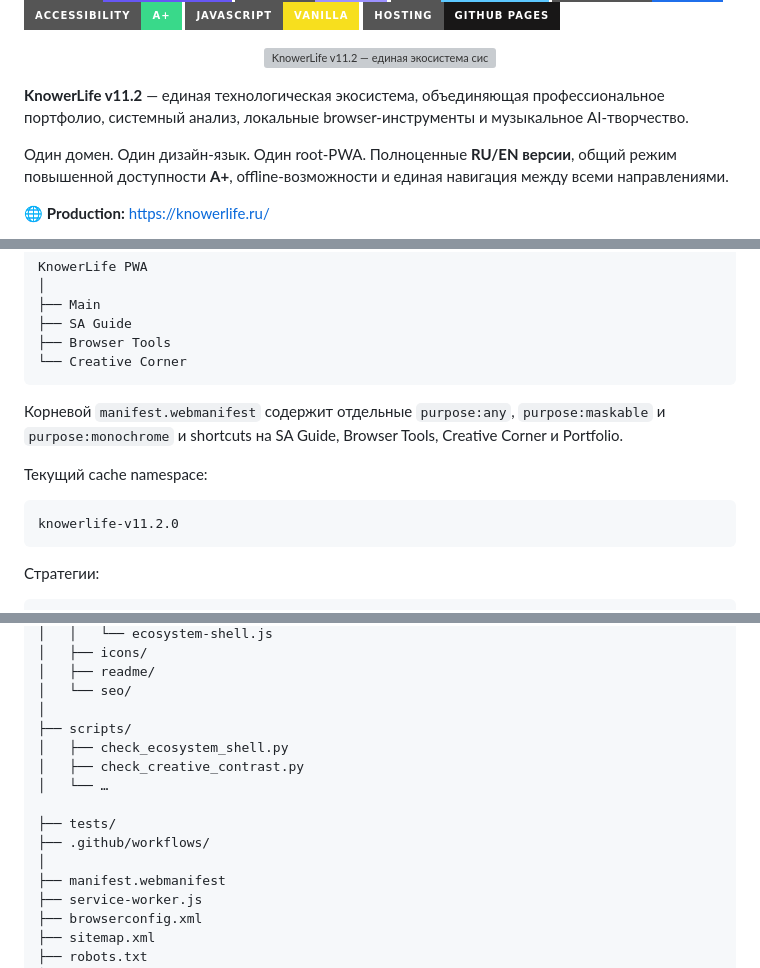
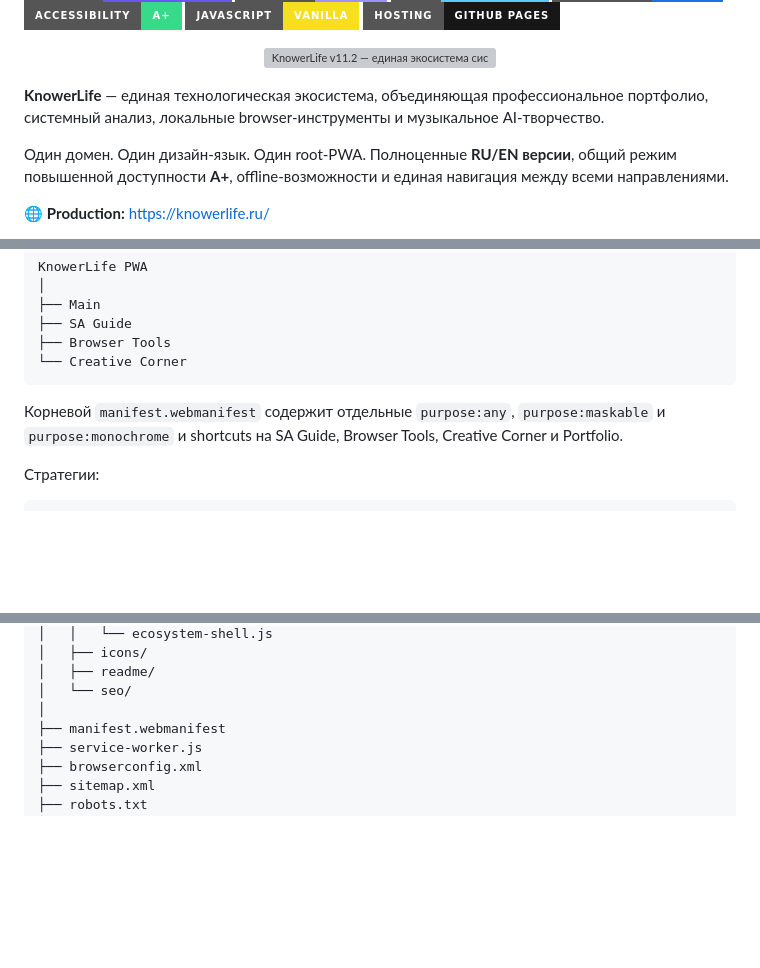
Before and after one commit to KnowerLife/knowerlife, a Markdown page: README.md, 3 parts joined by grey strips. GitHub-like rendering; badges without logos; blank space fills up the shorter version; grey boxes are pictures that could not be loaded.

````diff
--- a/README.md
+++ b/README.md
@@ -14,7 +14,7 @@
   </a>
 </p>
 
-**KnowerLife v11.2** — единая технологическая экосистема, объединяющая профессиональное портфолио, системный анализ, локальные browser-инструменты и музыкальное AI-творчество.
+**KnowerLife** — единая технологическая экосистема, объединяющая профессиональное портфолио, системный анализ, локальные browser-инструменты и музыкальное AI-творчество.
 
 Один домен. Один дизайн-язык. Один root-PWA. Полноценные **RU/EN версии**, общий режим повышенной доступности **A+**, offline-возможности и единая навигация между всеми направлениями.
 
@@ -367,12 +367,6 @@ KnowerLife PWA
 
 Корневой `manifest.webmanifest` содержит отдельные `purpose:any`, `purpose:maskable` и `purpose:monochrome` и shortcuts на SA Guide, Browser Tools, Creative Corner и Portfolio.
 
-Текущий cache namespace:
-
-```text
-knowerlife-v11.2.0
-```
-
 Стратегии:
 
 ```text
@@ -595,14 +589,6 @@ knowerlife/
 │   ├── readme/
 │   └── seo/
 │
-├── scripts/
-│   ├── check_ecosystem_shell.py
-│   ├── check_creative_contrast.py
-│   └── …
-
-├── tests/
-├── .github/workflows/
-│
 ├── manifest.webmanifest
 ├── service-worker.js
 ├── browserconfig.xml
````
Also changed, not shown: other parts of README.md (+1 -1 lines).
